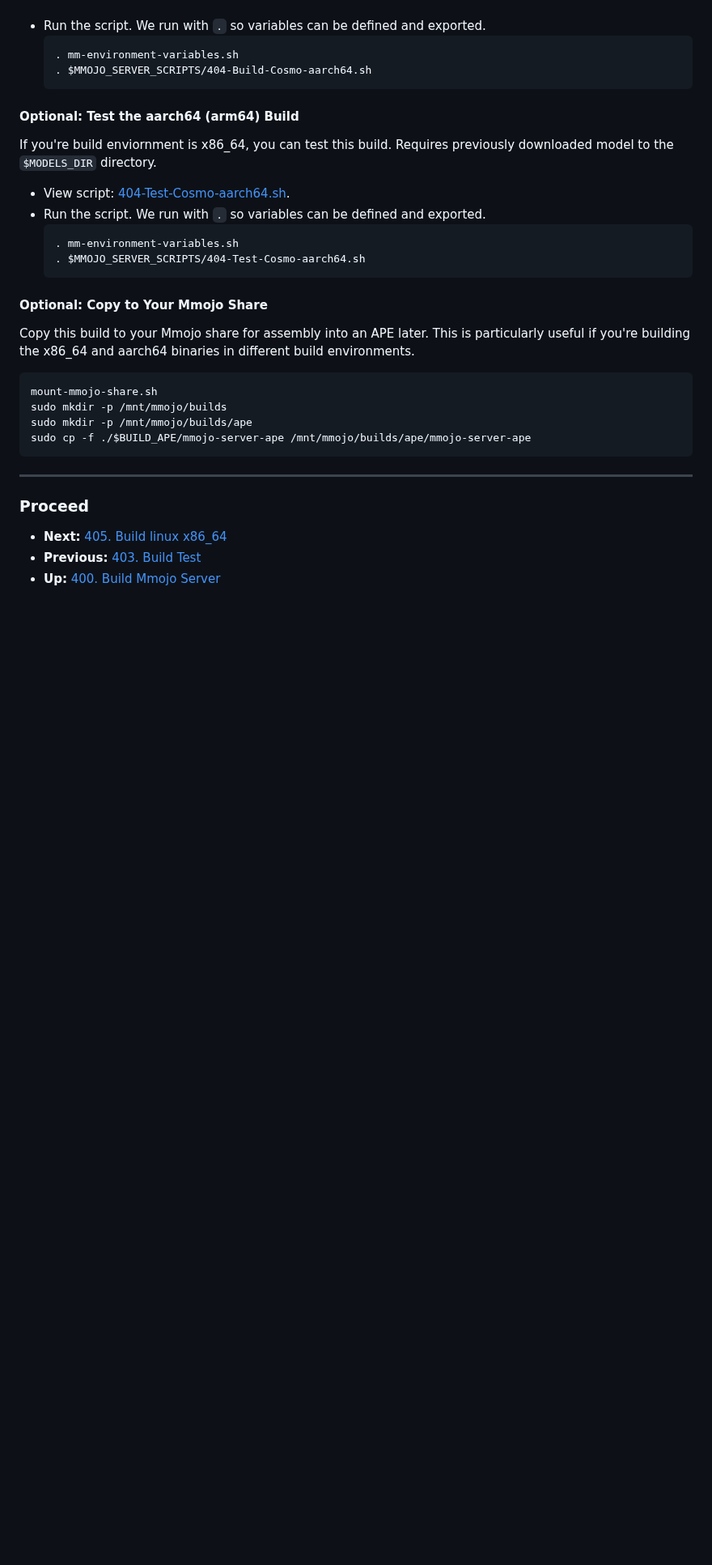
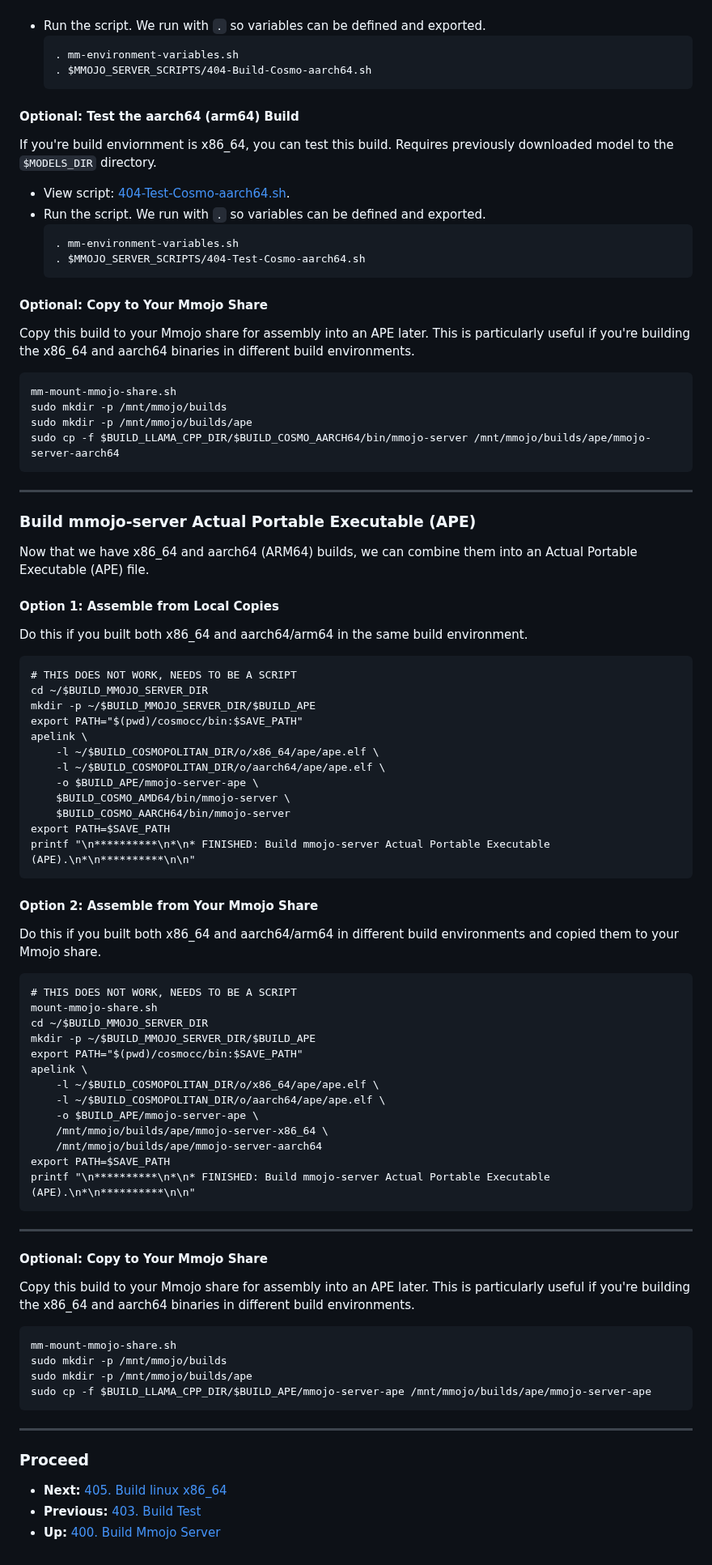
Before and after one commit to BradHutchings/Mmojo-Server-v2, a Markdown page: docs/404-Build-APE.md, the part around one of its changes. Shown at 81% size. Drawn GitHub-style; blank space fills up the shorter version.

````diff
--- a/docs/404-Build-APE.md
+++ b/docs/404-Build-APE.md
@@ -55,6 +64,64 @@ If you're build enviornment is x86_64, you can test this build. Requires previou
   . mm-environment-variables.sh
   . $MMOJO_SERVER_SCRIPTS/404-Test-Cosmo-aarch64.sh
   ```
+
+#### Optional: Copy to Your Mmojo Share
+Copy this build to your Mmojo share for assembly into an APE later. This is particularly useful if you're building the x86_64 and aarch64 binaries in different build environments.
+```
+mm-mount-mmojo-share.sh
+sudo mkdir -p /mnt/mmojo/builds
+sudo mkdir -p /mnt/mmojo/builds/ape
+sudo cp -f $BUILD_LLAMA_CPP_DIR/$BUILD_COSMO_AARCH64/bin/mmojo-server /mnt/mmojo/builds/ape/mmojo-server-aarch64
+```
+
+---
+### Build mmojo-server Actual Portable Executable (APE)
+Now that we have x86_64 and aarch64 (ARM64) builds, we can combine them into an Actual Portable Executable (APE) file.
+
+#### Option 1: Assemble from Local Copies
+Do this if you built both x86_64 and aarch64/arm64 in the same build environment.
+```
+# THIS DOES NOT WORK, NEEDS TO BE A SCRIPT
+cd ~/$BUILD_MMOJO_SERVER_DIR
+mkdir -p ~/$BUILD_MMOJO_SERVER_DIR/$BUILD_APE
+export PATH="$(pwd)/cosmocc/bin:$SAVE_PATH"
+apelink \
+	-l ~/$BUILD_COSMOPOLITAN_DIR/o/x86_64/ape/ape.elf \
+	-l ~/$BUILD_COSMOPOLITAN_DIR/o/aarch64/ape/ape.elf \
+	-o $BUILD_APE/mmojo-server-ape \
+    $BUILD_COSMO_AMD64/bin/mmojo-server \
+    $BUILD_COSMO_AARCH64/bin/mmojo-server
+export PATH=$SAVE_PATH
+printf "\n**********\n*\n* FINISHED: Build mmojo-server Actual Portable Executable (APE).\n*\n**********\n\n"
+```
+
+#### Option 2: Assemble from Your Mmojo Share
+Do this if you built both x86_64 and aarch64/arm64 in different build environments and copied them to your Mmojo share.
+```
+# THIS DOES NOT WORK, NEEDS TO BE A SCRIPT
+mount-mmojo-share.sh
+cd ~/$BUILD_MMOJO_SERVER_DIR
+mkdir -p ~/$BUILD_MMOJO_SERVER_DIR/$BUILD_APE
+export PATH="$(pwd)/cosmocc/bin:$SAVE_PATH"
+apelink \
+	-l ~/$BUILD_COSMOPOLITAN_DIR/o/x86_64/ape/ape.elf \
+	-l ~/$BUILD_COSMOPOLITAN_DIR/o/aarch64/ape/ape.elf \
+	-o $BUILD_APE/mmojo-server-ape \
+    /mnt/mmojo/builds/ape/mmojo-server-x86_64 \
+    /mnt/mmojo/builds/ape/mmojo-server-aarch64
+export PATH=$SAVE_PATH
+printf "\n**********\n*\n* FINISHED: Build mmojo-server Actual Portable Executable (APE).\n*\n**********\n\n"
+```
+
+---
+#### Optional: Copy to Your Mmojo Share
+Copy this build to your Mmojo share for assembly into an APE later. This is particularly useful if you're building the x86_64 and aarch64 binaries in different build environments.
+```
+mm-mount-mmojo-share.sh
+sudo mkdir -p /mnt/mmojo/builds
+sudo mkdir -p /mnt/mmojo/builds/ape
+sudo cp -f $BUILD_LLAMA_CPP_DIR/$BUILD_APE/mmojo-server-ape /mnt/mmojo/builds/ape/mmojo-server-ape
+```
 
 <!--
 ```
@@ -239,14 +306,6 @@ rm -r -f mmojo-server-support
 ```
 -->
 
-#### Optional: Copy to Your Mmojo Share
-Copy this build to your Mmojo share for assembly into an APE later. This is particularly useful if you're building the x86_64 and aarch64 binaries in different build environments.
-```
-mount-mmojo-share.sh
-sudo mkdir -p /mnt/mmojo/builds
-sudo mkdir -p /mnt/mmojo/builds/ape
-sudo cp -f ./$BUILD_APE/mmojo-server-ape /mnt/mmojo/builds/ape/mmojo-server-ape
-```
 
 ---
 ### Proceed
````
Also changed, not shown: other parts of docs/404-Build-APE.md (+9 -0 lines).
